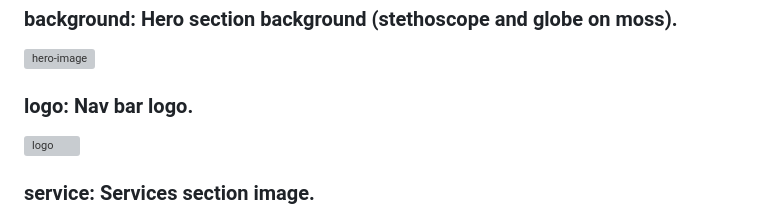
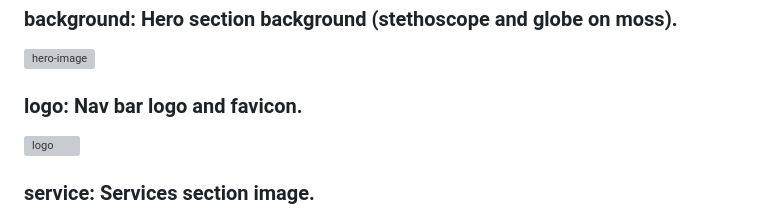
Before and after one commit to TanishSen/Carbon_Crunch, a Markdown page: README.md, the part around the change. Rendered like a GitHub page; grey boxes are pictures that could not be loaded.

```diff
--- a/README.md
+++ b/README.md
@@ -64,7 +64,7 @@ Here are the external of this project:
 ### background: Hero section background (stethoscope and globe on moss).
 ![hero-image](https://github.com/user-attachments/assets/25c3b311-0f5f-4422-b14b-d50c9507ee01)
 
-### logo: Nav bar logo.
+### logo: Nav bar logo and favicon.
 ![logo](https://github.com/user-attachments/assets/1a1dd61f-d97d-46ee-aa48-fe92d59c9f63)
 
 ### service: Services section image.
```
